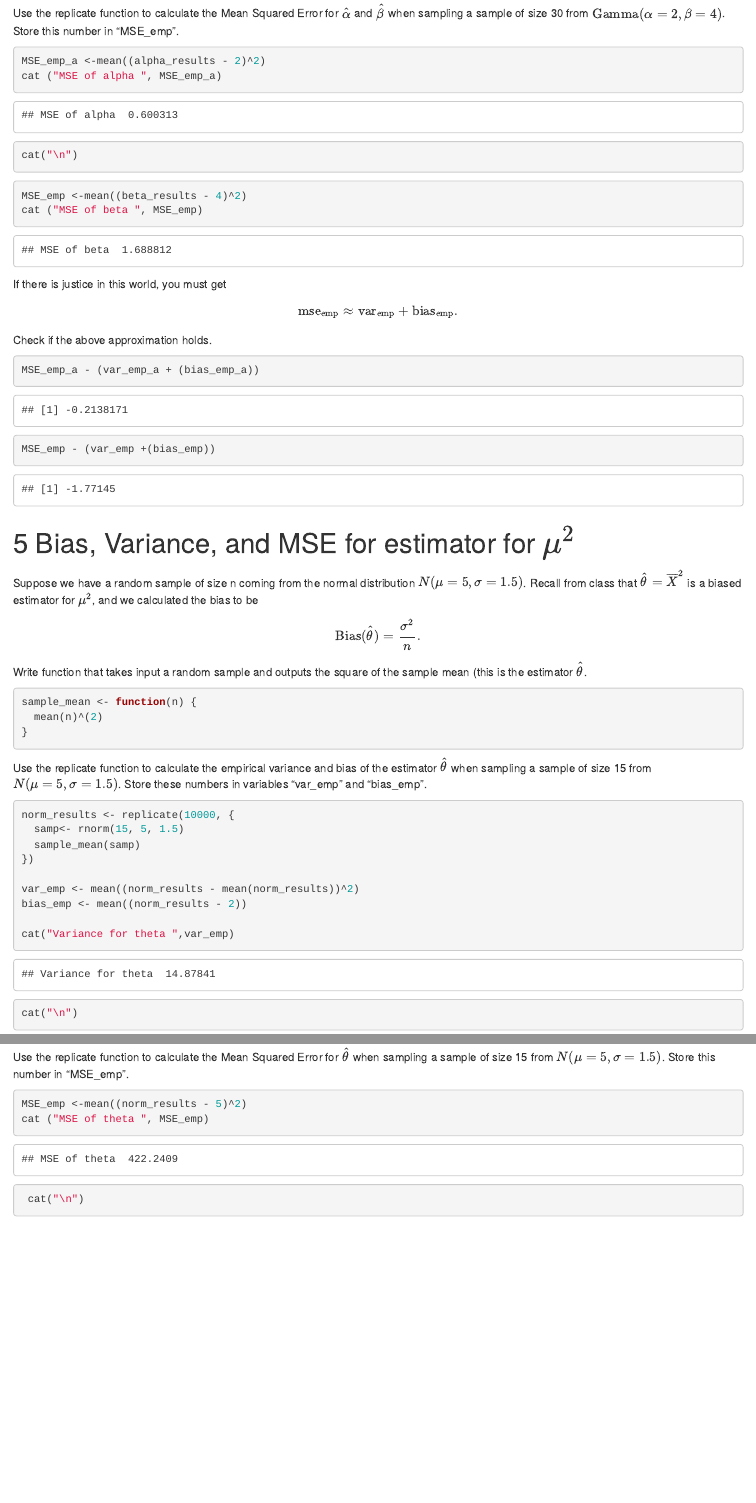
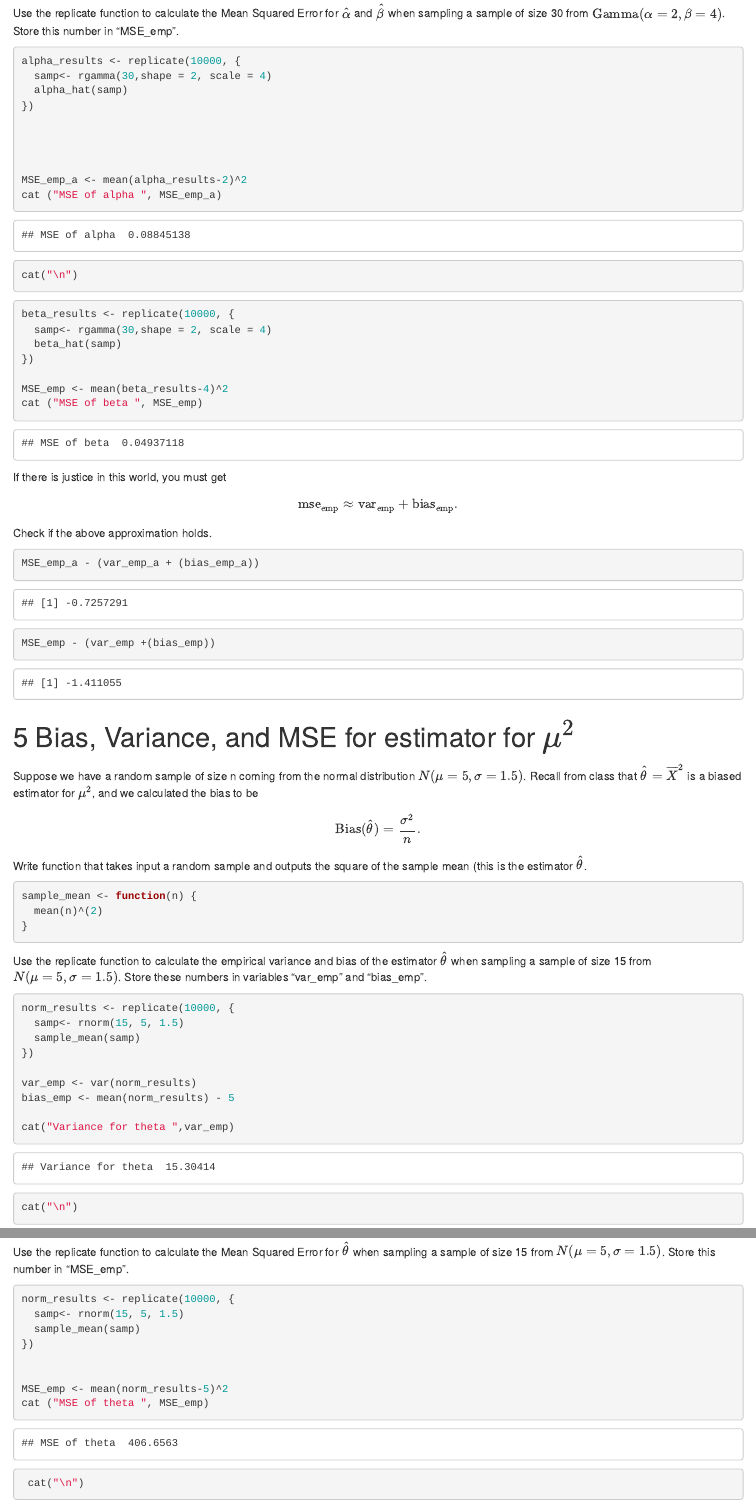
Before and after one commit to tomurdi/RProjects, an R Markdown document (P4/Stat400_F23_R4.Rmd): the page in a window 1100 px wide, from 14960 px down, and a second part further down, joined at a grey line. Rendered offline with R 4.5, knitr and Pandoc, with nearby package versions; code that draws random numbers runs with fixed seeds of ours; some code elsewhere in the file could not run offline.

Commit message:
Update Stat400_F23_R4.Rmd

````diff
--- a/P4/Stat400_F23_R4.Rmd
+++ b/P4/Stat400_F23_R4.Rmd
@@ -403,11 +403,11 @@ alpha_hat <- function(samp) {
   mean = mean(samp)
 
   for(i in samp){
-    sum = sum + (i^2-mean^2)
+    sum = sum + (i^2)
 
   }
 
-  return(mean^2/((1/len) * sum))
+  return(mean^2/((1/len) * (sum) - mean^2))
 
 }
 
@@ -418,11 +418,11 @@ beta_hat <- function(samp){
   mean = mean(samp)
 
   for(i in samp){
-    sum = sum + (i^2-mean^2)
+    sum = sum + (i^2)
 
   }
 
-  return(((1/len) * sum)/mean)
+  return(((1/len) * (sum) - mean^2)/mean)
 
 
 
@@ -453,8 +453,8 @@ alpha_results <- replicate(10000, {
   alpha_hat(samp)
 })
 
-var_emp_a <- mean((alpha_results - mean(alpha_results))^2)
-bias_emp_a <- mean((alpha_results - 2))
+var_emp_a <- var(alpha_results)
+bias_emp_a <- mean(alpha_results) - 2
 
 cat("Variance for alpha ",var_emp)
 cat("\n")
@@ -468,8 +468,8 @@ beta_results <- replicate(10000, {
   beta_hat(samp)
 })
 
-var_emp <- mean((beta_results - mean(beta_results))^2)
-bias_emp <- mean((beta_results - 2))
+var_emp <- var(beta_results)
+bias_emp <- mean(beta_results) - 4
 
 cat("Variance for beta ",var_emp)
 cat("\n")
@@ -482,10 +482,26 @@ cat("Bias for beta ", bias_emp)
 Use the replicate function to calculate the Mean Squared Error for $\hat{\alpha}$ and $\hat{\beta}$ when sampling a sample of size 30 from $\rm{Gamma}(\alpha = 2, \beta = 4)$. Store this number in "MSE_emp".
 ```{r}
 
-MSE_emp_a <-mean((alpha_results - 2)^2)
+alpha_results <- replicate(10000, {
+  samp<- rgamma(30,shape = 2, scale = 4)
+  alpha_hat(samp)
+})
+
+
+
+
+MSE_emp_a <- mean(alpha_results-2)^2
 cat ("MSE of alpha ", MSE_emp_a)
 cat("\n")
-MSE_emp <-mean((beta_results - 4)^2)
+
+
+
+beta_results <- replicate(10000, {
+  samp<- rgamma(30,shape = 2, scale = 4)
+  beta_hat(samp)
+})
+
+MSE_emp <- mean(beta_results-4)^2
 cat ("MSE of beta ", MSE_emp)
 
 
@@ -530,8 +546,8 @@ norm_results <- replicate(10000, {
   sample_mean(samp)
 })
 
-var_emp <- mean((norm_results - mean(norm_results))^2)
-bias_emp <- mean((norm_results - 2))
+var_emp <- var(norm_results)
+bias_emp <- mean(norm_results) - 5
 
 cat("Variance for theta ",var_emp)
 cat("\n")
@@ -550,7 +566,13 @@ Use the replicate function to calculate the Mean Squared Error for $\hat{\theta}
 
 ```{r}
 
-MSE_emp <-mean((norm_results - 5)^2)
+norm_results <- replicate(10000, {
+  samp<- rnorm(15, 5, 1.5)
+  sample_mean(samp)
+})
+
+
+MSE_emp <- mean(norm_results-5)^2
 cat ("MSE of theta ", MSE_emp)
 
 
````
